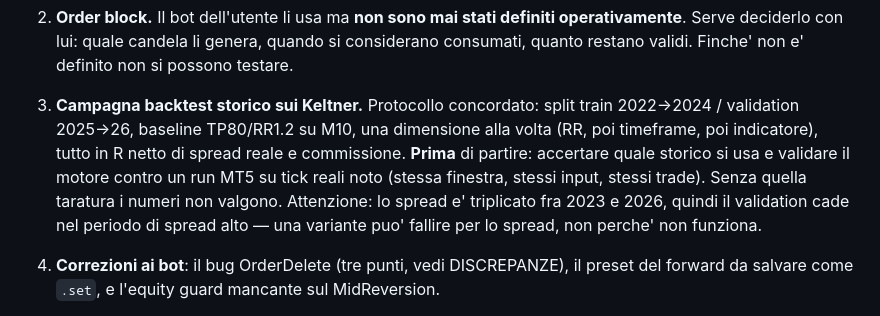
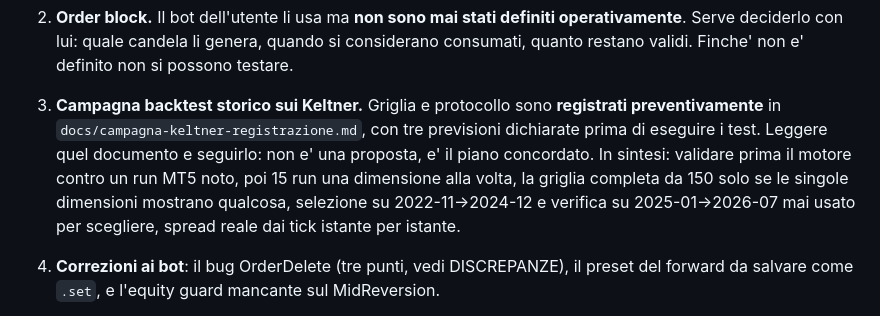
Before and after one commit to BRATZ-STAGING/sviluppo-strategie-e-bot, a Markdown page: docs/RIPRENDI-QUI.md, the part around the change. GitHub-like rendering.

```diff
--- a/docs/RIPRENDI-QUI.md
+++ b/docs/RIPRENDI-QUI.md
@@ -58,15 +58,15 @@ pendenti contemporanei.
    considerano consumati, quanto restano validi. Finche' non e' definito non si
    possono testare.
 
-3. **Campagna backtest storico sui Keltner.** Protocollo concordato: split
-   train 2022→2024 / validation 2025→26, baseline TP80/RR1.2 su M10, una
-   dimensione alla volta (RR, poi timeframe, poi indicatore), tutto in R netto
-   di spread reale e commissione. **Prima** di partire: accertare quale storico
-   si usa e validare il motore contro un run MT5 su tick reali noto (stessa
-   finestra, stessi input, stessi trade). Senza quella taratura i numeri non
-   valgono. Attenzione: lo spread e' triplicato fra 2023 e 2026, quindi il
-   validation cade nel periodo di spread alto — una variante puo' fallire per lo
-   spread, non perche' non funziona.
+3. **Campagna backtest storico sui Keltner.** Griglia e protocollo sono
+   **registrati preventivamente** in `docs/campagna-keltner-registrazione.md`,
+   con tre previsioni dichiarate prima di eseguire i test. Leggere quel
+   documento e seguirlo: non e' una proposta, e' il piano concordato. In
+   sintesi: validare prima il motore contro un run MT5 noto, poi 15 run una
+   dimensione alla volta, la griglia completa da 150 solo se le singole
+   dimensioni mostrano qualcosa, selezione su 2022-11→2024-12 e verifica su
+   2025-01→2026-07 mai usato per scegliere, spread reale dai tick istante per
+   istante.
 
 4. **Correzioni ai bot**: il bug OrderDelete (tre punti, vedi DISCREPANZE), il
    preset del forward da salvare come `.set`, e l'equity guard mancante sul
```
Also changed, not shown: docs/campagna-keltner-registrazione.md (added, +151 -0 lines).
